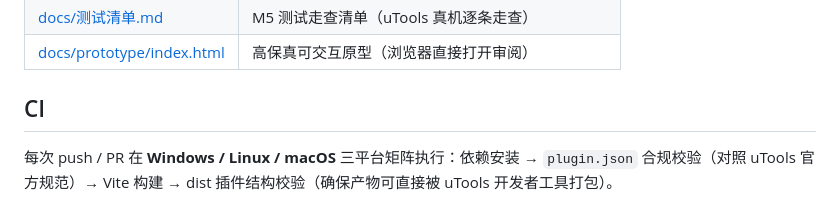
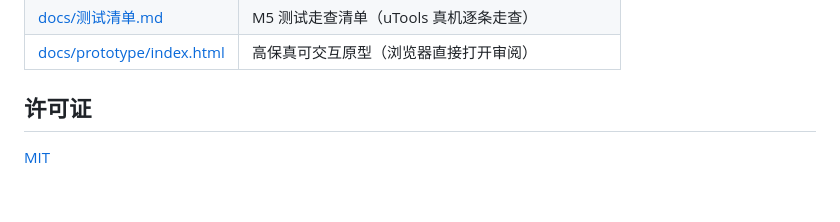
Before and after one commit to HelloThreeLiu/devtools-kit, a Markdown page: README.md, the part around one of its changes. GitHub-like rendering.

```diff
--- a/README.md
+++ b/README.md
@@ -36,6 +141,6 @@ npm run check   # plugin.json 合规校验 + 构建 + dist 插件结构校验
 | [docs/测试清单.md](docs/测试清单.md) | M5 测试走查清单（uTools 真机逐条走查） |
 | [docs/prototype/index.html](docs/prototype/index.html) | 高保真可交互原型（浏览器直接打开审阅） |
 
-## CI
+## 许可证
 
-每次 push / PR 在 **Windows / Linux / macOS** 三平台矩阵执行：依赖安装 → `plugin.json` 合规校验（对照 uTools 官方规范）→ Vite 构建 → dist 插件结构校验（确保产物可直接被 uTools 开发者工具打包）。
+[MIT](LICENSE)
```
Also changed, not shown: other parts of README.md (+112 -7 lines), assets/Snipaste_2026-11-26_17-08-07.png (added), assets/Snipaste_2026-11-26_17-17-00.png (added), 1 other file.
